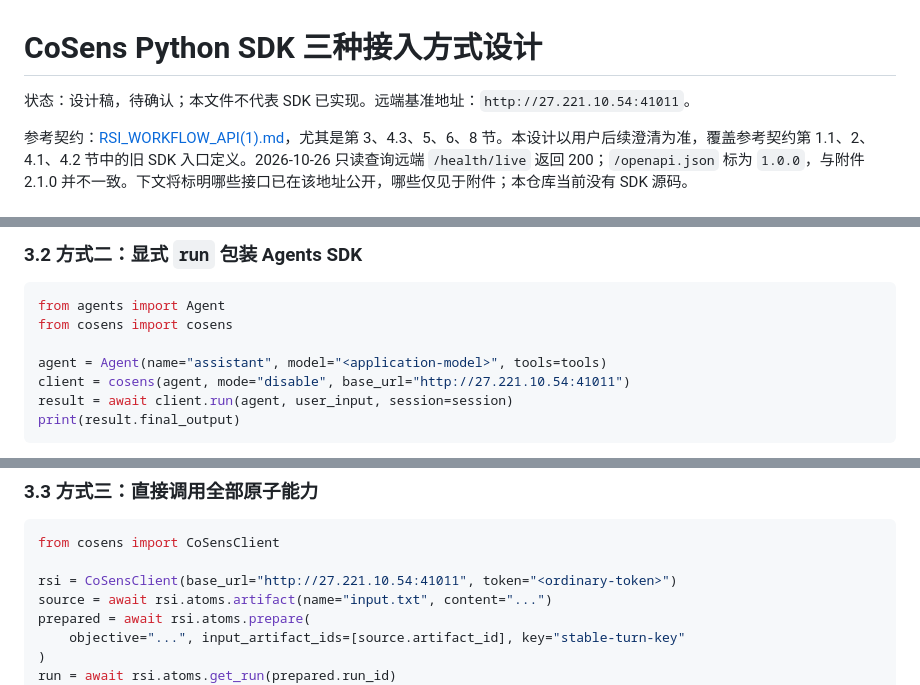
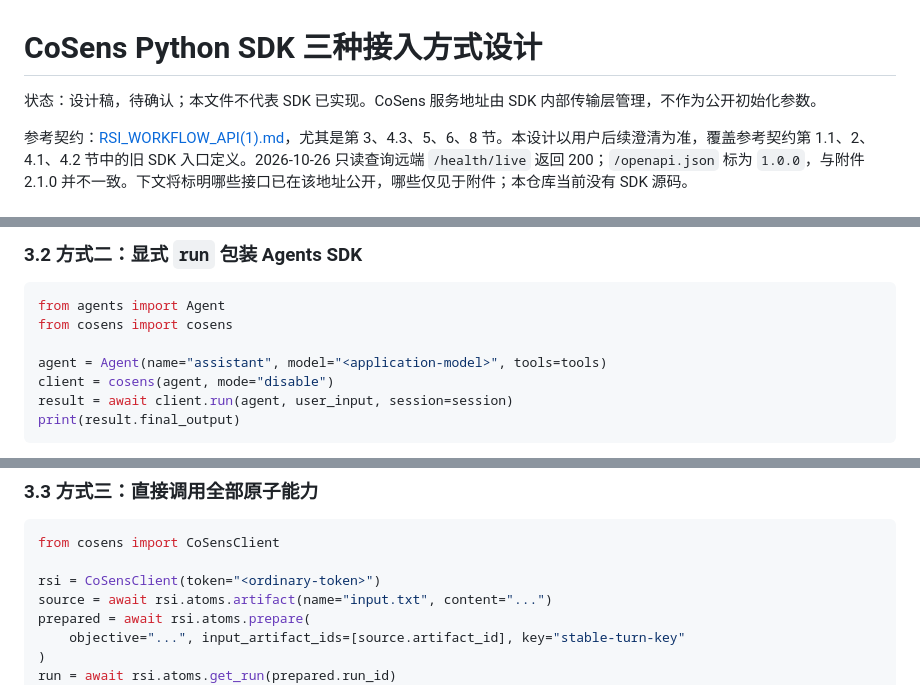
Before and after one commit to PreSeen/CoSens-SDK, a Markdown page: python/docs/2026-10-26-cosens-python-sdk-design.md, 3 parts joined by grey strips. GitHub-like rendering.

Commit message:
Keep CoSens service URL internal in SDK design

````diff
--- a/python/docs/2026-10-26-cosens-python-sdk-design.md
+++ b/python/docs/2026-10-26-cosens-python-sdk-design.md
@@ -1,6 +1,6 @@
 # CoSens Python SDK 三种接入方式设计
 
-状态：设计稿，待确认；本文件不代表 SDK 已实现。远端基准地址：`http://27.221.10.54:41011`。
+状态：设计稿，待确认；本文件不代表 SDK 已实现。CoSens 服务地址由 SDK 内部传输层管理，不作为公开初始化参数。
 
 参考契约：[RSI_WORKFLOW_API(1).md](/Users/a1111/Desktop/RSI_WORKFLOW_API(1).md)，尤其是第 3、4.3、5、6、8 节。本设计以用户后续澄清为准，覆盖参考契约第 1.1、2、4.1、4.2 节中的旧 SDK 入口定义。2026-10-26 只读查询远端 `/health/live` 返回 200；`/openapi.json` 标为 `1.0.0`，与附件 2.1.0 并不一致。下文将标明哪些接口已在该地址公开，哪些仅见于附件；本仓库当前没有 SDK 源码。
 
@@ -74,7 +75,7 @@ from agents import Agent
 from cosens import cosens
 
 agent = Agent(name="assistant", model="<application-model>", tools=tools)
-client = cosens(agent, mode="disable", base_url="http://27.221.10.54:41011")
+client = cosens(agent, mode="disable")
 result = await client.run(agent, user_input, session=session)
 print(result.final_output)
 ```
@@ -92,7 +93,7 @@ print(result.final_output)
 ```python
 from cosens import CoSensClient
 
-rsi = CoSensClient(base_url="http://27.221.10.54:41011", token="<ordinary-token>")
+rsi = CoSensClient(token="<ordinary-token>")
 source = await rsi.atoms.artifact(name="input.txt", content="...")
 prepared = await rsi.atoms.prepare(
     objective="...", input_artifact_ids=[source.artifact_id], key="stable-turn-key"
````
Also changed, not shown: other parts of python/docs/2026-10-26-cosens-python-sdk-design.md (+5 -3 lines).
